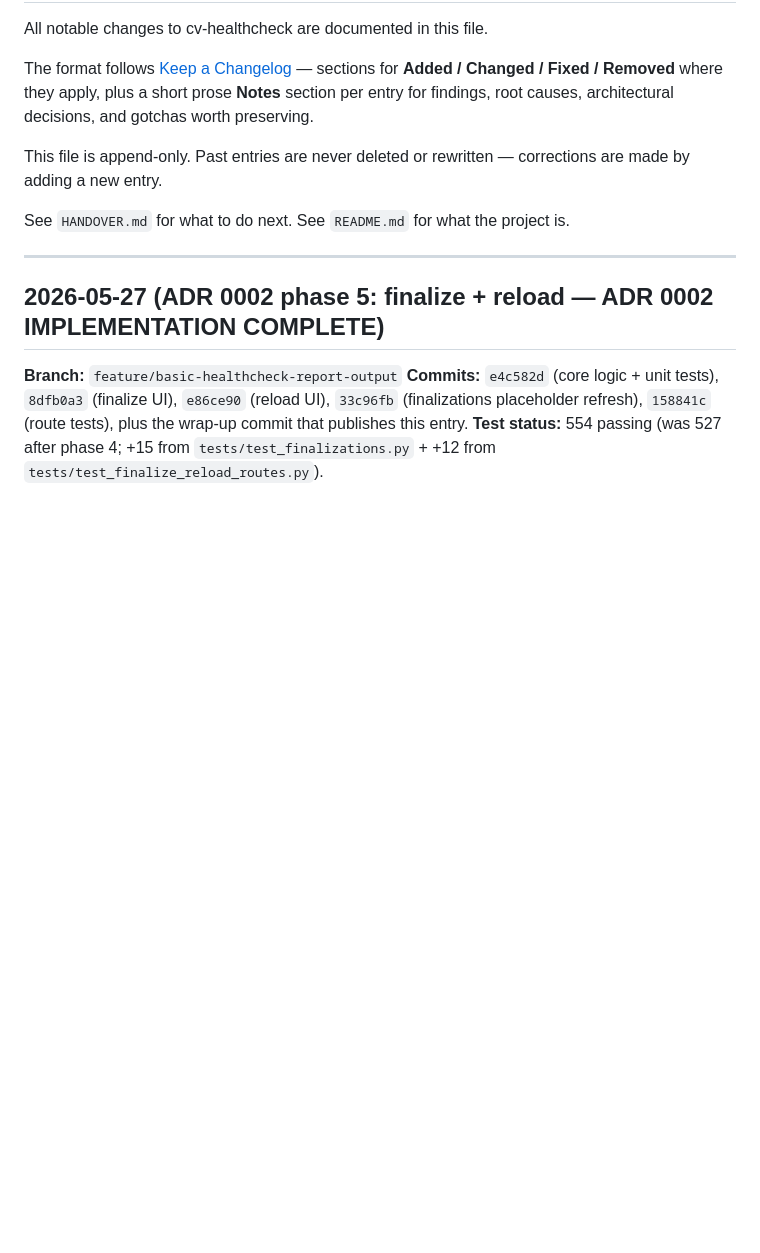
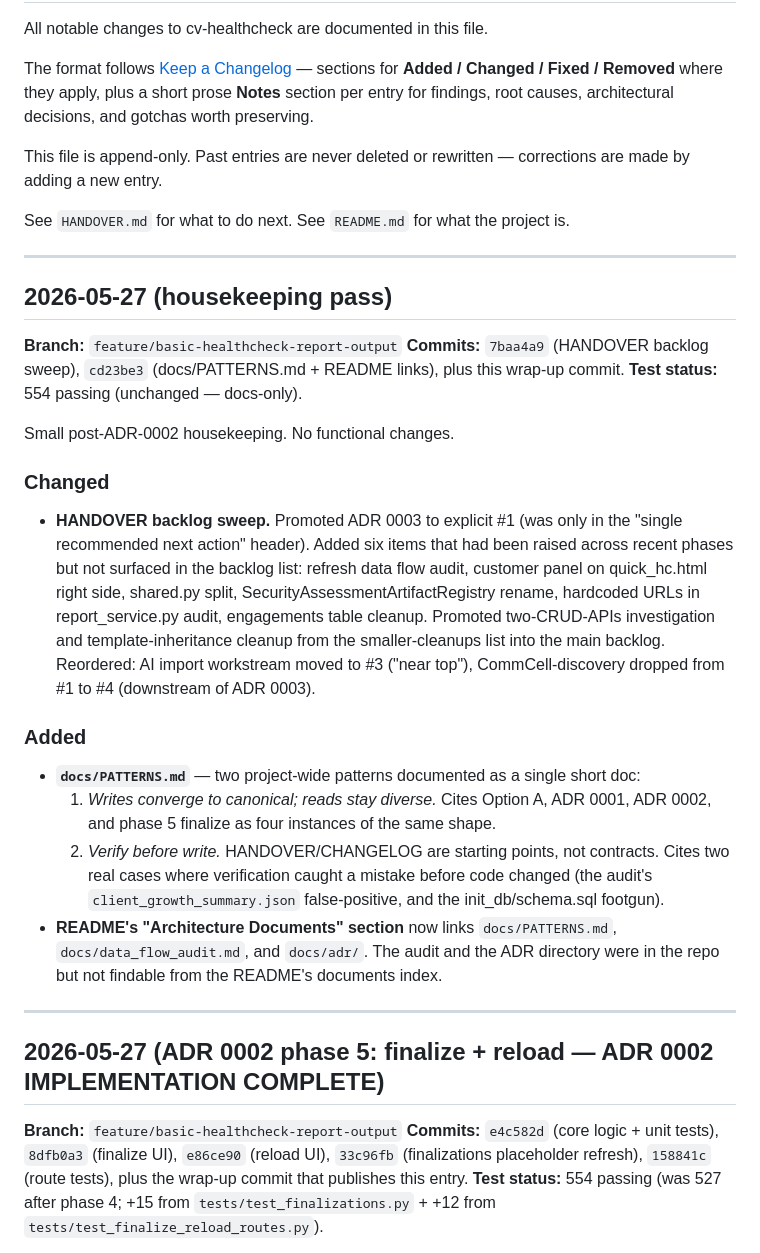
Before and after one commit to mvorstman/cv-healthcheck, a Markdown page: CHANGELOG.md, the part around the change. Rendered like a GitHub page; blank space fills up the shorter version.

Commit message:
Housekeeping wrap-up: CHANGELOG entry, HANDOVER last-commit pointer
CHANGELOG gets a brief 2026-05-27 (housekeeping) entry covering the
HANDOVER backlog sweep and docs/PATTERNS.md addition. No functional
changes; test count unchanged at 554.

HANDOVER's header gets the housekeeping-pass date and the new
last-updated note. Single recommended next action remains ADR 0003.

Co-Authored-By: Claude Sonnet 4.6 <noreply@anthropic.com>

```diff
--- a/CHANGELOG.md
+++ b/CHANGELOG.md
@@ -7,6 +7,27 @@ The format follows [Keep a Changelog](https://keepachangelog.com/en/1.1.0/) —
 This file is append-only. Past entries are never deleted or rewritten — corrections are made by adding a new entry.
 
 See `HANDOVER.md` for what to do next. See `README.md` for what the project is.
+
+---
+
+## 2026-05-27 (housekeeping pass)
+
+**Branch:** `feature/basic-healthcheck-report-output`
+**Commits:** `7baa4a9` (HANDOVER backlog sweep), `cd23be3` (docs/PATTERNS.md + README links), plus this wrap-up commit.
+**Test status:** 554 passing (unchanged — docs-only).
+
+Small post-ADR-0002 housekeeping. No functional changes.
+
+### Changed
+
+- **HANDOVER backlog sweep.** Promoted ADR 0003 to explicit #1 (was only in the "single recommended next action" header). Added six items that had been raised across recent phases but not surfaced in the backlog list: refresh data flow audit, customer panel on quick_hc.html right side, shared.py split, SecurityAssessmentArtifactRegistry rename, hardcoded URLs in report_service.py audit, engagements table cleanup. Promoted two-CRUD-APIs investigation and template-inheritance cleanup from the smaller-cleanups list into the main backlog. Reordered: AI import workstream moved to #3 ("near top"), CommCell-discovery dropped from #1 to #4 (downstream of ADR 0003).
+
+### Added
+
+- **`docs/PATTERNS.md`** — two project-wide patterns documented as a single short doc:
+  1. *Writes converge to canonical; reads stay diverse.* Cites Option A, ADR 0001, ADR 0002, and phase 5 finalize as four instances of the same shape.
+  2. *Verify before write.* HANDOVER/CHANGELOG are starting points, not contracts. Cites two real cases where verification caught a mistake before code changed (the audit's `client_growth_summary.json` false-positive, and the init_db/schema.sql footgun).
+- **README's "Architecture Documents" section** now links `docs/PATTERNS.md`, `docs/data_flow_audit.md`, and `docs/adr/`. The audit and the ADR directory were in the repo but not findable from the README's documents index.
 
 ---
 
```
Also changed, not shown: HANDOVER.md (+2 -2 lines).
